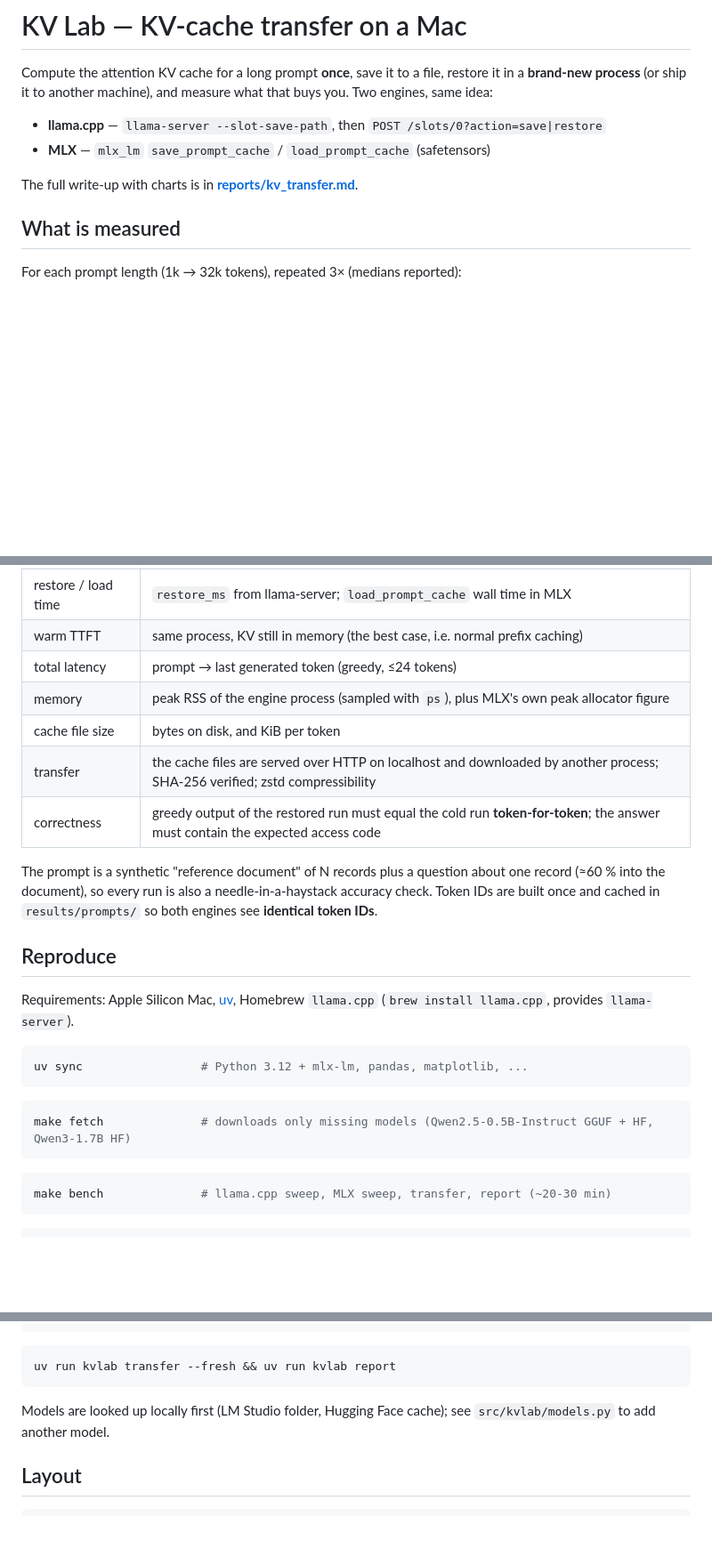
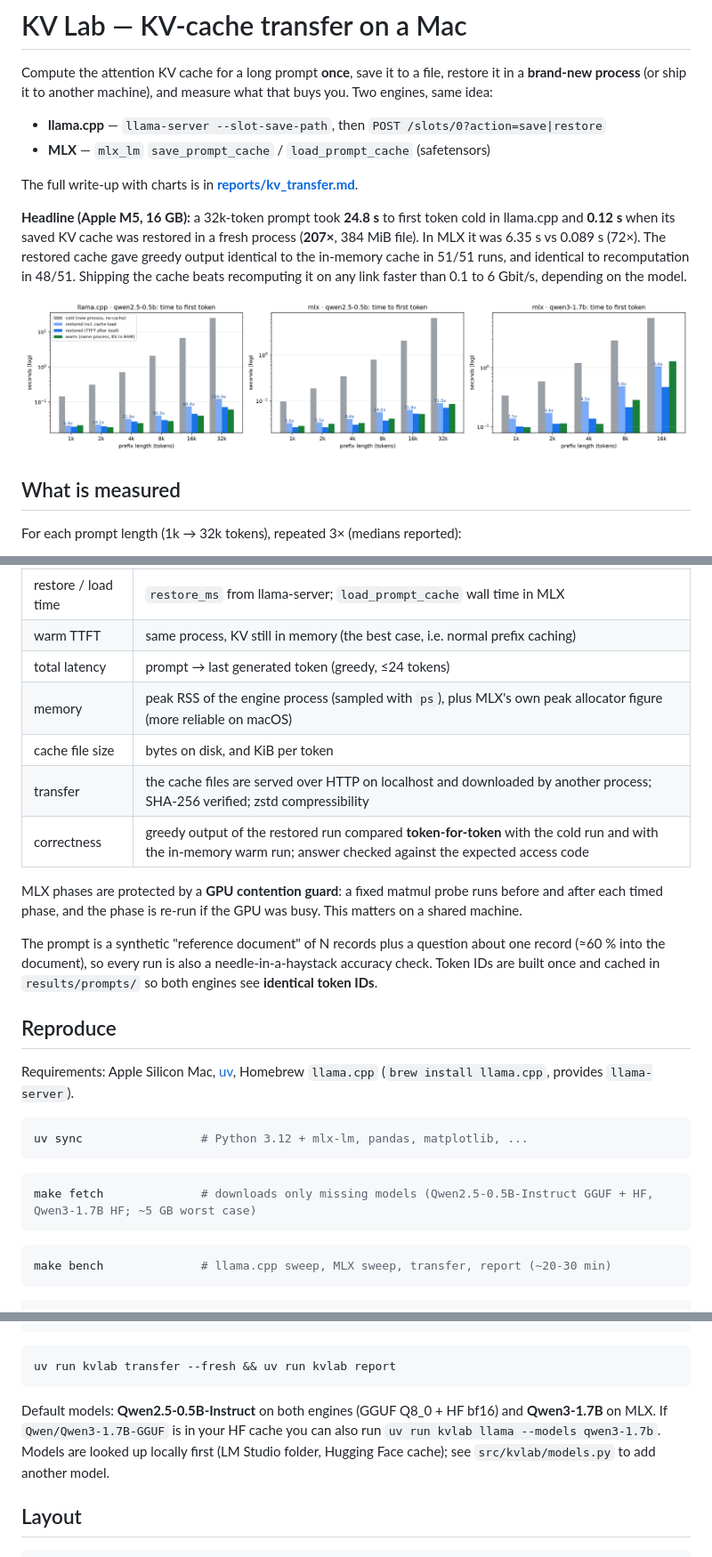
Before and after one commit to Eyad8588/kv-lab, a Markdown page: README.md, 3 parts joined by grey strips. Shown at 89% size. Rendered like a GitHub page; pictures changed too: reports/ttft.png; blank space fills up the shorter version.

````diff
--- a/README.md
+++ b/README.md
@@ -8,6 +8,15 @@ measure what that buys you. Two engines, same idea:
 * **MLX** — `mlx_lm` `save_prompt_cache` / `load_prompt_cache` (safetensors)
 
 The full write-up with charts is in **[reports/kv_transfer.md](reports/kv_transfer.md)**.
+
+**Headline (Apple M5, 16 GB):** a 32k-token prompt took **24.8 s** to first token
+cold in llama.cpp and **0.12 s** when its saved KV cache was restored in a fresh
+process (**207×**, 384 MiB file). In MLX it was 6.35 s vs 0.089 s (72×). The
+restored cache gave greedy output identical to the in-memory cache in 51/51
+runs, and identical to recomputation in 48/51. Shipping the cache beats
+recomputing it on any link faster than 0.1 to 6 Gbit/s, depending on the model.
+
+![TTFT](reports/ttft.png)
 
 ## What is measured
 
@@ -20,10 +29,14 @@ For each prompt length (1k → 32k tokens), repeated 3× (medians reported):
 | restore / load time | `restore_ms` from llama-server; `load_prompt_cache` wall time in MLX |
 | warm TTFT | same process, KV still in memory (the best case, i.e. normal prefix caching) |
 | total latency | prompt → last generated token (greedy, ≤24 tokens) |
-| memory | peak RSS of the engine process (sampled with `ps`), plus MLX's own peak allocator figure |
+| memory | peak RSS of the engine process (sampled with `ps`), plus MLX's own peak allocator figure (more reliable on macOS) |
 | cache file size | bytes on disk, and KiB per token |
 | transfer | the cache files are served over HTTP on localhost and downloaded by another process; SHA-256 verified; zstd compressibility |
-| correctness | greedy output of the restored run must equal the cold run **token-for-token**; the answer must contain the expected access code |
+| correctness | greedy output of the restored run compared **token-for-token** with the cold run and with the in-memory warm run; answer checked against the expected access code |
+
+MLX phases are protected by a **GPU contention guard**: a fixed matmul probe runs
+before and after each timed phase, and the phase is re-run if the GPU was busy.
+This matters on a shared machine.
 
 The prompt is a synthetic "reference document" of N records plus a question about
 one record (≈60 % into the document), so every run is also a needle-in-a-haystack
@@ -40,7 +53,7 @@ uv sync                 # Python 3.12 + mlx-lm, pandas, matplotlib, ...
 ```
 
 ```bash
-make fetch              # downloads only missing models (Qwen2.5-0.5B-Instruct GGUF + HF, Qwen3-1.7B HF)
+make fetch              # downloads only missing models (Qwen2.5-0.5B-Instruct GGUF + HF, Qwen3-1.7B HF; ~5 GB worst case)
 ```
 
 ```bash
@@ -65,7 +78,9 @@ uv run kvlab mlx --fresh --lengths 1024 4096 16384 --repeats 3 --models qwen2.5-
 uv run kvlab transfer --fresh && uv run kvlab report
 ```
 
-Models are looked up locally first (LM Studio folder, Hugging Face cache); see
+Default models: **Qwen2.5-0.5B-Instruct** on both engines (GGUF Q8_0 + HF bf16)
+and **Qwen3-1.7B** on MLX. If `Qwen/Qwen3-1.7B-GGUF` is in your HF cache you can also run
+`uv run kvlab llama --models qwen3-1.7b`. Models are looked up locally first (LM Studio folder, Hugging Face cache); see
 `src/kvlab/models.py` to add another model.
 
 ## Layout
````
Also changed, not shown: reports/_design_vllm.md (deleted, +0 -44 lines), reports/_generated_tables.md (+49 -11 lines), reports/kv_transfer.md (added, +295 -0 lines), reports/cache_size.png, reports/memory.png, reports/transfer_breakeven.png, 11 other files.
